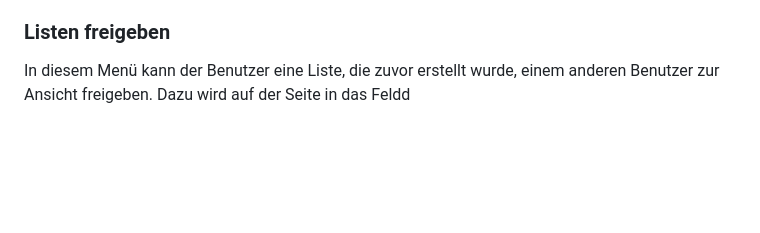
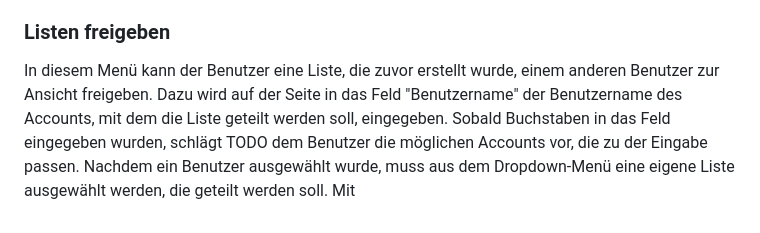
Before and after one commit to thegreenonion/lin-todo, a Markdown page: README.md, the part around the change. Drawn GitHub-style; blank space fills up the shorter version.

```diff
--- a/README.md
+++ b/README.md
@@ -75,4 +75,7 @@ Dort kann der Benutzer Aufgaben als erledigt markieren und diese bei Bedarf lös
 
 ### Listen freigeben
 In diesem Menü kann der Benutzer eine Liste, die zuvor erstellt wurde, einem anderen Benutzer zur Ansicht freigeben.
-Dazu wird auf der Seite in das Feldd
+Dazu wird auf der Seite in das Feld "Benutzername" der Benutzername des Accounts, mit dem die Liste geteilt werden soll, eingegeben.
+Sobald Buchstaben in das Feld eingegeben wurden, schlägt TODO dem Benutzer die möglichen Accounts vor, die zu der Eingabe passen.
+Nachdem ein Benutzer ausgewählt wurde, muss aus dem Dropdown-Menü eine eigene Liste ausgewählt werden, die geteilt werden soll.
+Mit
```
